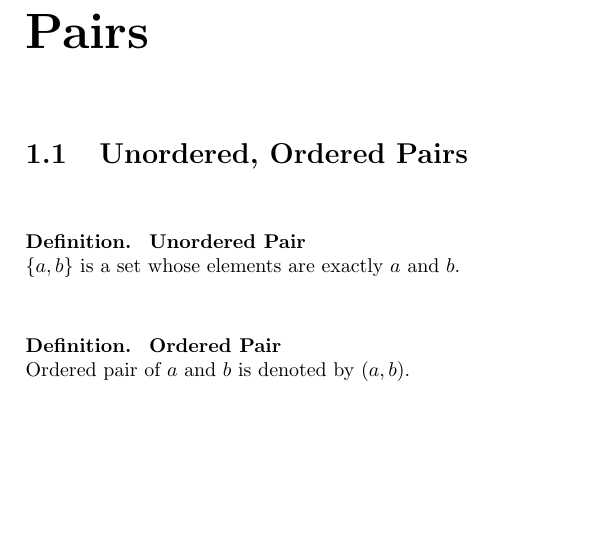
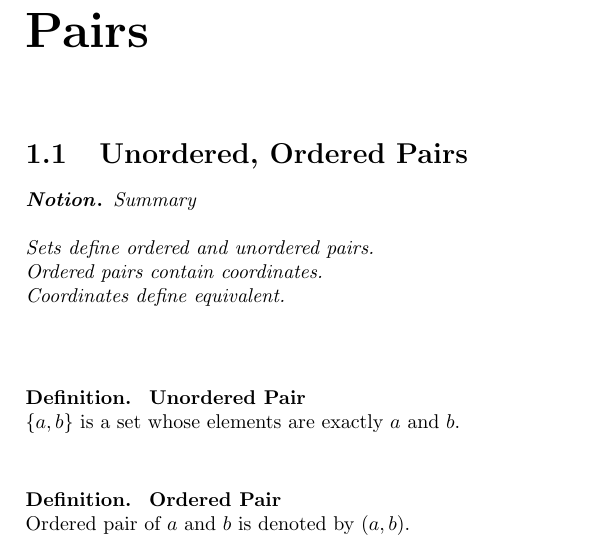
Before and after one commit to ZhangEnYao/Mathematics, a LaTeX book (Mathematics.tex, which reads documents/set theory/pair/(un)ordered pairs.tex, source/domains/utilities.tex, source/environments.tex): part of page 5 of 7, cut so that both start at the same text, the shorter picture padded with empty space. Compiled offline with pdfLaTeX.

Commit message:
Thu Aug  8 13:19:17 CST 2024

```diff
--- a/documents/set theory/pair/(un)ordered pairs.tex
+++ b/documents/set theory/pair/(un)ordered pairs.tex
@@ -1,3 +1,10 @@
+\Notion{
+    Summary\\
+}{
+    Sets define ordered and unordered pairs.\\
+    Ordered pairs contain coordinates.\\
+    Coordinates define equivalent.\\
+}
 \Definition{
     Unordered Pair
 }{
--- a/source/domains/utilities.tex
+++ b/source/domains/utilities.tex
@@ -22,7 +22,7 @@
 }
 \NewDocumentCommand{\Notion}{ m m }{%
 	\begin{notion}%
-	\normalfont{#1}
-	\normalfont{#2}
+	{#1}\\
+	{#2}
 	\end{notion}%
 }
--- a/source/environments.tex
+++ b/source/environments.tex
@@ -1,5 +1,5 @@
 % Notion
-\newtheorem*{notion}{Notion}
+\newtheorem*{notion}{\emph{Notion}}
 % Remark
 \newtheorem*{remark}{\emph{\scriptsize{Remark}}}
 \newtheorem*{note}{\emph{\scriptsize{Note}}}
```
Also changed, not shown: Mathematics.pdf, documents/set theory/pair/(un)ordered pairs.tex (2 more changed lines).
